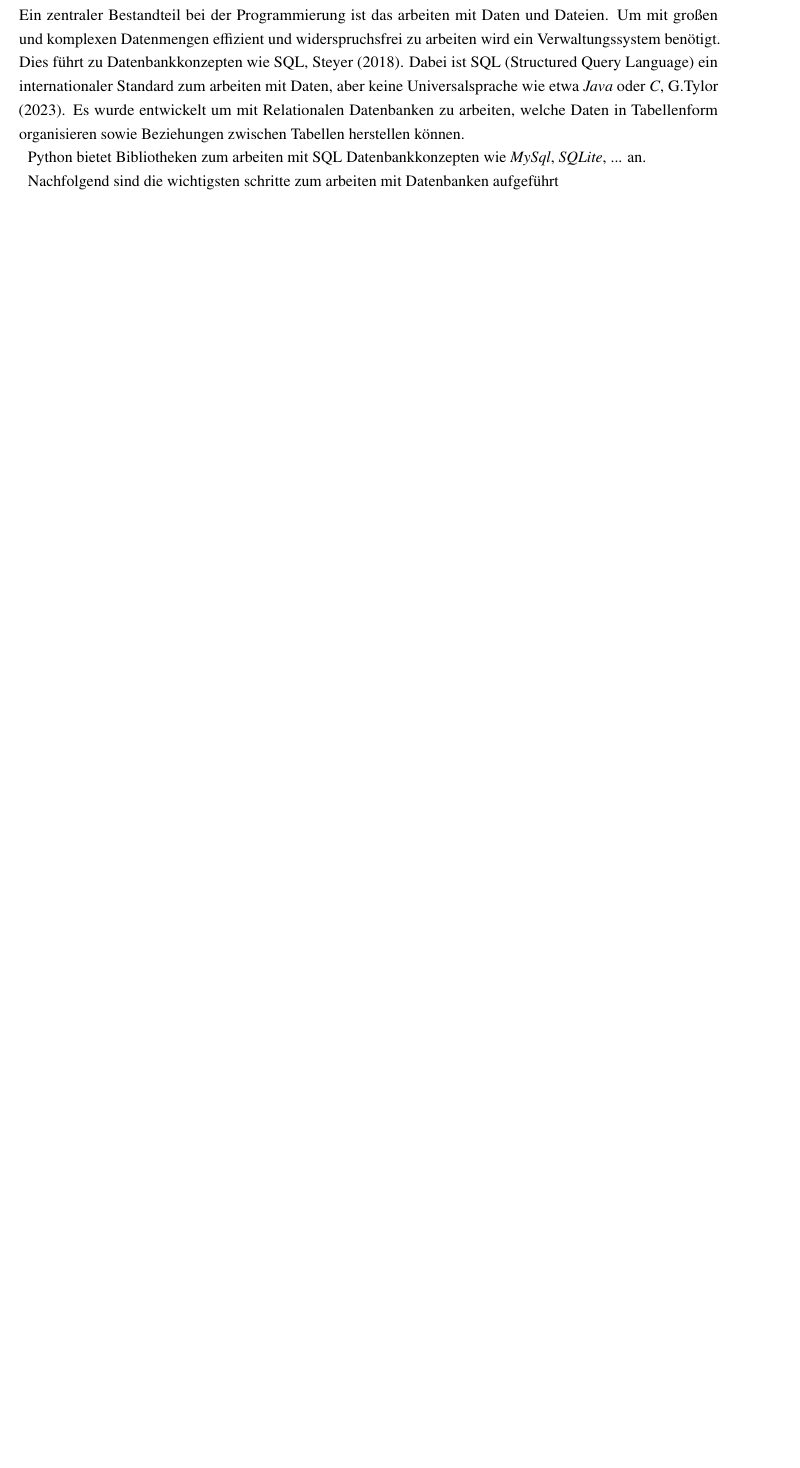
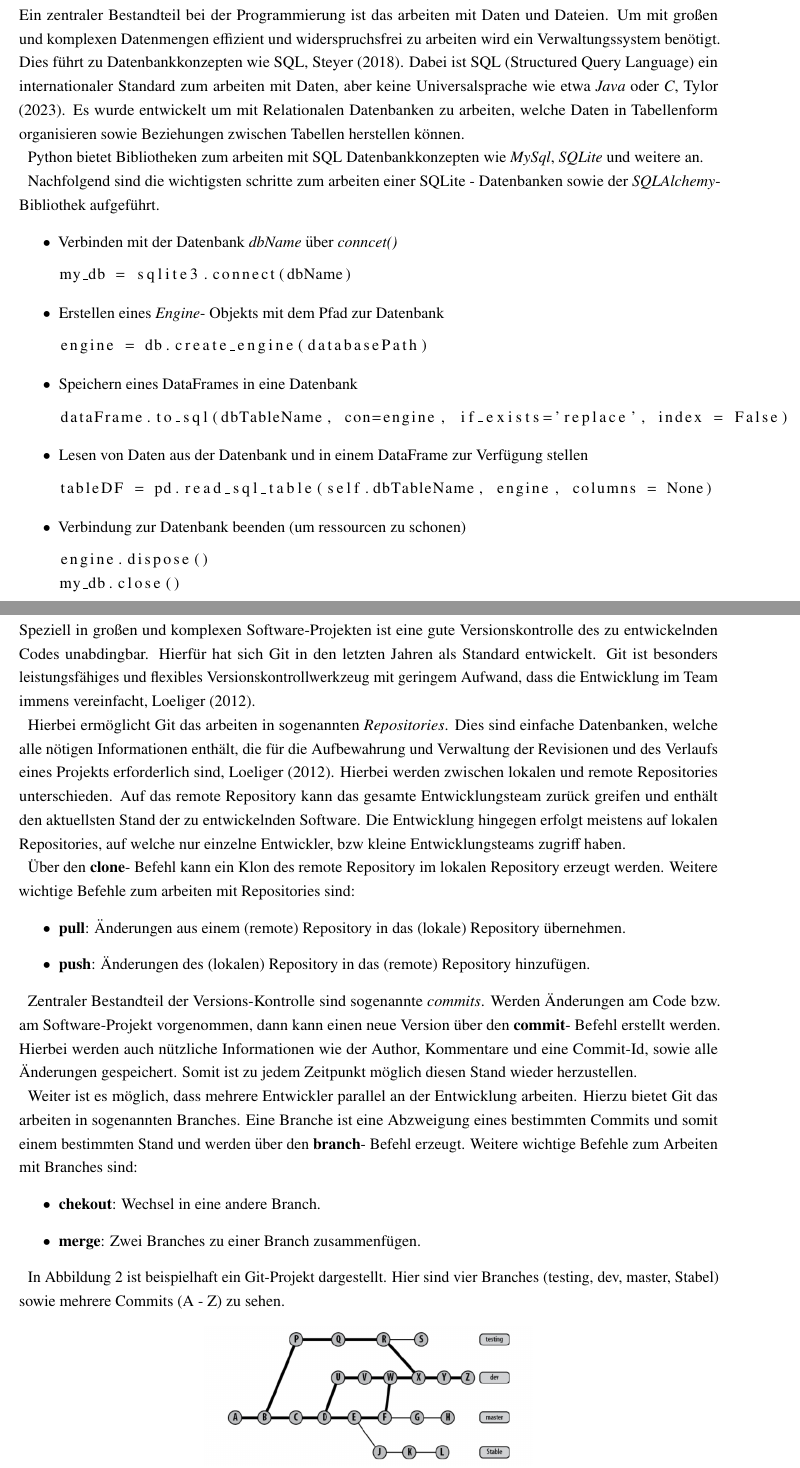
Before and after one commit to Oddl42/DLMDWPMP01---Programmieren-mit-Python, a LaTeX thesis (Workbook_Python/00-Main.tex, which reads Workbook_Python/022-Database_Handling.tex, Workbook_Python/023-Git.tex): part of page 12 of 18 before the commit and two parts of pages 12 and 13 of 19 after it, the two joined at a grey line, cut so that both start at the same text, the shorter picture padded with empty space. Compiled offline with pdfLaTeX.

Commit message:
Modify Database Handling for SQLite, Modify Workbook

```diff
--- a/Workbook_Python/022-Database_Handling.tex
+++ b/Workbook_Python/022-Database_Handling.tex
@@ -3,6 +3,31 @@
 Ein zentraler Bestandteil bei der Programmierung ist das arbeiten mit Daten und Dateien. Um mit großen und komplexen Datenmengen effizient und widerspruchsfrei zu arbeiten wird ein Verwaltungssystem benötigt. Dies führt zu Datenbankkonzepten wie SQL, \cite{Steyer:2018}.
 Dabei ist SQL (Structured Query Language) ein internationaler Standard zum arbeiten mit Daten, aber keine Universalsprache wie etwa \textit{Java} oder \textit{C}, \cite{Taylor:2023}. Es wurde entwickelt um mit Relationalen Datenbanken zu arbeiten, welche Daten in Tabellenform organisieren sowie Beziehungen zwischen Tabellen herstellen können.
 
-Python bietet Bibliotheken zum arbeiten mit SQL Datenbankkonzepten wie \textit{MySql}, \textit{SQLite}, ... an.
+Python bietet Bibliotheken zum arbeiten mit SQL Datenbankkonzepten wie \textit{MySql}, \textit{SQLite} und weitere an.
 
-Nachfolgend sind die wichtigsten schritte zum arbeiten mit Datenbanken aufgeführt
+Nachfolgend sind die wichtigsten schritte zum arbeiten einer SQLite - Datenbanken sowie der \textit{SQLAlchemy}- Bibliothek aufgeführt.
+\begin{itemize}
+	\itemsep0pt
+	\item Verbinden mit der Datenbank \textit{dbName} über \textit{conncet()}
+	\begin{lstlisting}
+my_db = sqlite3.connect(dbName)
+	\end{lstlisting}
+	\item Erstellen eines \textit{Engine}- Objekts mit dem Pfad zur Datenbank
+	\begin{lstlisting}
+engine = db.create_engine(databasePath)
+	\end{lstlisting}
+	\item Speichern eines DataFrames in eine Datenbank
+	\begin{lstlisting}
+dataFrame.to_sql(dbTableName, con=engine, if_exists='replace', index = False)
+	\end{lstlisting}
+	\item Lesen von Daten aus der Datenbank und in einem DataFrame zur Verfügung stellen
+	\begin{lstlisting}
+tableDF = pd.read_sql_table(self.dbTableName, engine, columns = None)
+	\end{lstlisting}
+	\item Verbindung zur Datenbank beenden (um ressourcen zu schonen)
+	\begin{lstlisting}
+engine.dispose()
+my_db.close()
+	\end{lstlisting}
+
+\end{itemize}
--- /dev/null
+++ b/Workbook_Python/023-Git.tex
@@ -0,0 +1,34 @@
+\chapter{Versionskontrolle mit Git}
+
+Speziell in großen und komplexen Software-Projekten ist eine gute Versionskontrolle des zu entwickelnden Codes unabdingbar.
+Hierfür hat sich Git in den letzten Jahren als Standard entwickelt. Git ist besonders leistungsfähiges und flexibles Versionskontrollwerkzeug mit geringem Aufwand, dass die Entwicklung im Team immens vereinfacht, \cite{Loeliger:2012}.
+
+Hierbei ermöglicht Git das arbeiten in sogenannten \textit{Repositories}. Dies sind einfache Datenbanken, welche alle nötigen Informationen enthält, die für die Aufbewahrung und Verwaltung der Revisionen und des Verlaufs eines Projekts erforderlich sind, \cite{Loeliger:2012}. Hierbei werden zwischen lokalen und remote Repositories unterschieden. Auf das remote Repository kann das gesamte Entwicklungsteam zurück greifen und enthält den aktuellsten Stand der zu entwickelnden Software. Die Entwicklung hingegen erfolgt meistens auf lokalen Repositories, auf welche nur einzelne Entwickler, bzw kleine Entwicklungsteams zugriff haben.
+
+Über den \textbf{clone}- Befehl kann ein Klon des remote Repository im lokalen Repository erzeugt werden.
+Weitere wichtige Befehle zum arbeiten mit Repositories sind:
+\begin{itemize}
+	\item  \textbf{pull}:
+	Änderungen aus einem (remote) Repository in das (lokale) Repository übernehmen.
+	\item  \textbf{push}:
+	Änderungen des (lokalen) Repository in das (remote) Repository hinzufügen.
+\end{itemize}
+
+Zentraler Bestandteil der Versions-Kontrolle sind sogenannte \textit{commits}. Werden Änderungen am Code bzw. am Software-Projekt vorgenommen, dann kann einen neue Version über den \textbf{commit}- Befehl erstellt werden. Hierbei werden auch nützliche Informationen wie der Author, Kommentare und eine Commit-Id, sowie alle Änderungen gespeichert. Somit ist zu jedem Zeitpunkt möglich diesen Stand wieder herzustellen.
+
+Weiter ist es möglich, dass mehrere Entwickler parallel an der Entwicklung arbeiten. Hierzu bietet Git das arbeiten in sogenannten Branches. Eine Branche ist eine Abzweigung eines bestimmten Commits und somit einem bestimmten Stand und werden über den \textbf{branch}- Befehl erzeugt. Weitere wichtige Befehle zum Arbeiten mit Branches sind:
+\begin{itemize}
+	\item  \textbf{chekout}:
+	Wechsel in eine andere Branch.
+	\item  \textbf{merge}:
+	Zwei Branches zu einer Branch zusammenfügen.
+\end{itemize}
+
+In Abbildung \ref{fig:Git} ist beispielhaft ein Git-Projekt dargestellt. Hier sind vier Branches (testing, dev, master, Stabel) sowie mehrere Commits (A - Z) zu sehen.
+
+\begin{figure}[h]
+	\centering
+	\includegraphics[width=8cm]{pics/Git.png}
+	\caption{Branches und Commits, \cite{Loeliger:2012}}
+	\label{fig:Git}
+\end{figure}
```
Also changed, not shown: Code/Bibs.py (+1 -0 lines), Code/Classes.py (+22 -20 lines), Code/Dummy.py (added, +27 -0 lines), Code/main.py (+5 -5 lines), Workbook_Python/00-Main.tex (+1 -1 lines), Workbook_Python/biblio.bib (+2 -2 lines), Workbook_Python/00-Main.bbl, Workbook_Python/00-Main.pdf, Workbook_Python/pics/Git.png (added), 12 other files.
